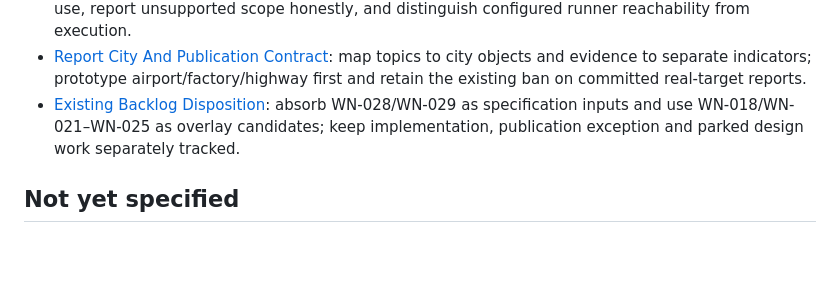
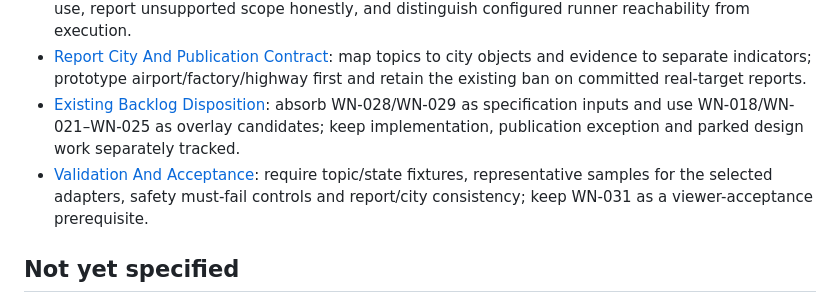
Before and after one commit to andz-dev/agent-harness, a Markdown page: docs/0011-v0.1-harness-coverage-expansion/Map.md, the part around the change. GitHub-like rendering; blank space fills up the shorter version.

Commit message:
docs: resolve validation acceptance contract
Record the owner's fixture strategy, must-fail safety controls, report/city consistency checks, reproducibility/limitations requirements, and WN-031 viewer-acceptance prerequisite.

Validation: staged diff check passes; task check passed lint, unit tests, deterministic builds, and Playwright (23 passed, 5 skipped), then failed at tools/check.py due to the pre-existing Trail learning missing type frontmatter. Trail check findings are previously documented discovery/map conflicts and phrase-level false positives.

```diff
--- a/docs/0011-v0.1-harness-coverage-expansion/Map.md
+++ b/docs/0011-v0.1-harness-coverage-expansion/Map.md
@@ -60,6 +60,7 @@ Stop before running `spec-workflow-orchestrator` or implementing the specificati
 - [Safe Evidence And Reachability](wayfinder-tickets/03-safe-evidence-and-reachability.md#resolution): bound repository reads, require redaction before sensitive evidence use, report unsupported scope honestly, and distinguish configured runner reachability from execution.
 - [Report City And Publication Contract](wayfinder-tickets/04-report-city-and-publication.md#resolution): map topics to city objects and evidence to separate indicators; prototype airport/factory/highway first and retain the existing ban on committed real-target reports.
 - [Existing Backlog Disposition](wayfinder-tickets/05-backlog-disposition.md#resolution): absorb WN-028/WN-029 as specification inputs and use WN-018/WN-021–WN-025 as overlay candidates; keep implementation, publication exception and parked design work separately tracked.
+- [Validation And Acceptance](wayfinder-tickets/06-validation-and-acceptance.md#resolution): require topic/state fixtures, representative samples for the selected adapters, safety must-fail controls and report/city consistency; keep WN-031 as a viewer-acceptance prerequisite.
 
 ## Not yet specified
 
```
Also changed, not shown: 1 other file.
